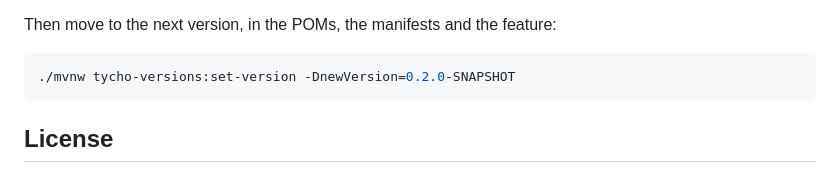
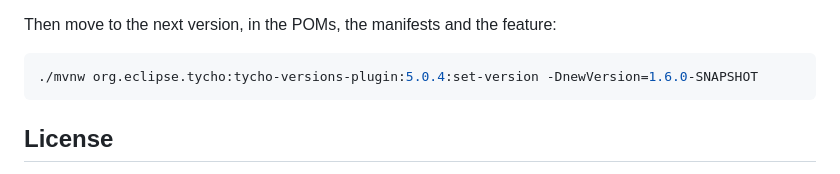
Before and after one commit to legrottagliegionata/eclipse-gradle-debug, a Markdown page: README.md, the part around the change. GitHub-like rendering.

Commit message:
README: full coordinates of the Tycho versions plugin

````diff
--- a/README.md
+++ b/README.md
@@ -120,7 +120,7 @@ not follow the tags: update it by hand in *My Marketplace → Edit*.
 Then move to the next version, in the POMs, the manifests and the feature:
 
 ```bash
-./mvnw tycho-versions:set-version -DnewVersion=0.2.0-SNAPSHOT
+./mvnw org.eclipse.tycho:tycho-versions-plugin:5.0.4:set-version -DnewVersion=1.6.0-SNAPSHOT
 ```
 
 ## License
````
